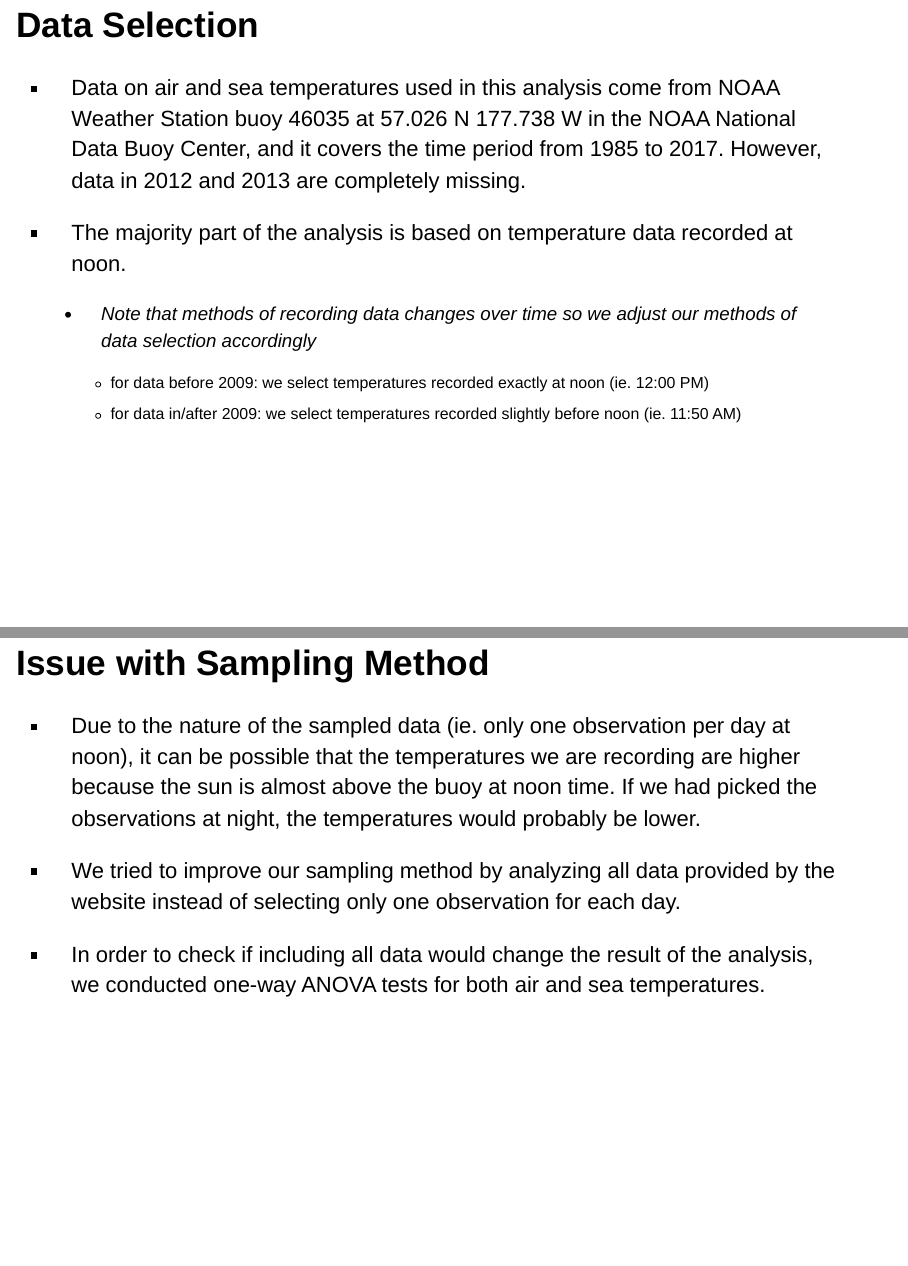
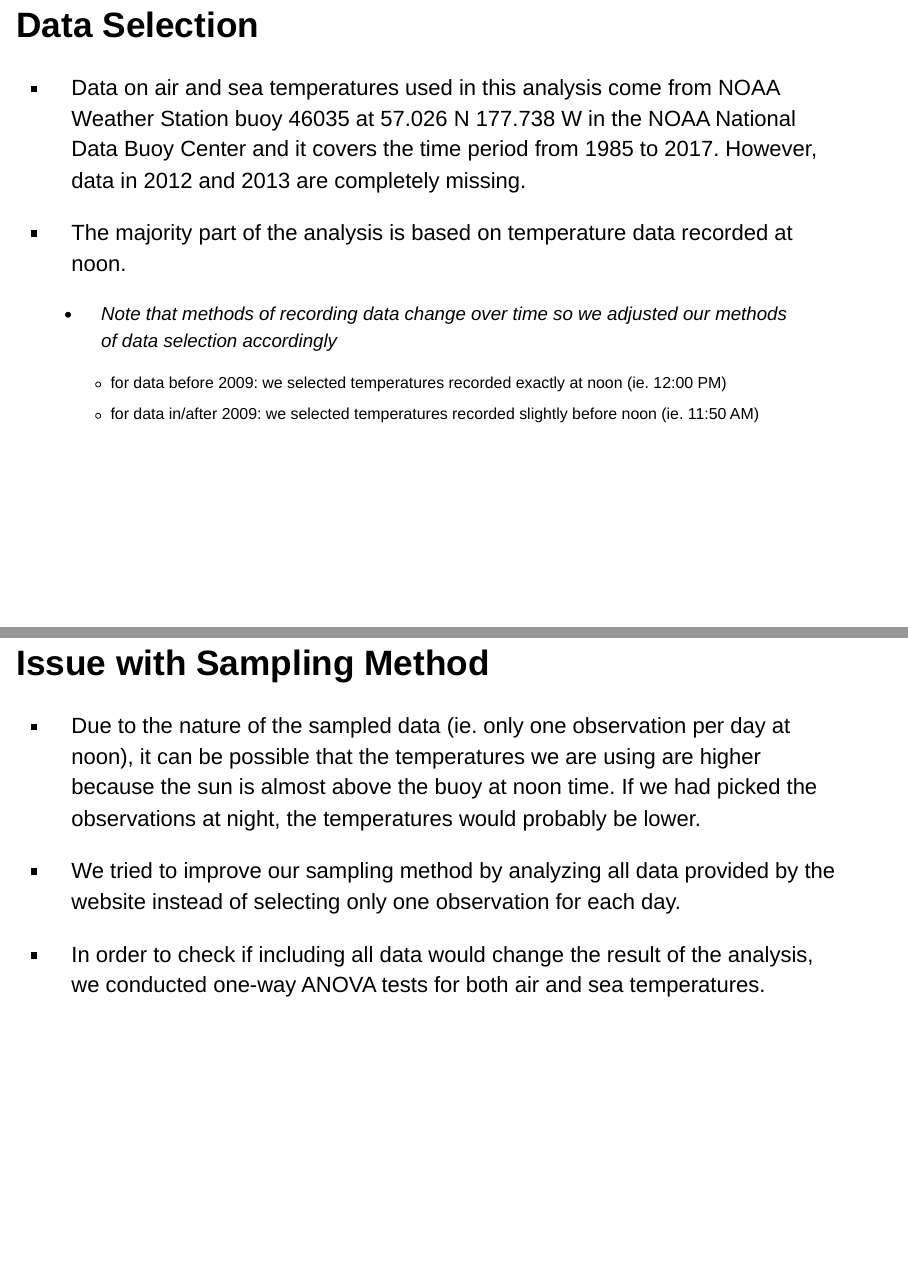
Before and after one commit to tcv14/assignment_5, an R Markdown document (Part 1-Slides.Rmd): pages 3 and 14 of 17, joined at a grey line. Rendered offline with R 4.5, knitr and Pandoc, with nearby package versions; drawn as Slidy slides in place of the format the file asks for; code that draws random numbers runs with fixed seeds of ours.

Commit message:
proofreading complete

```diff
--- a/Part 1-Slides.Rmd
+++ b/Part 1-Slides.Rmd
@@ -14,14 +14,14 @@ Global warming has been a hotly debated topic for many years. In order to explor
 
 ## Data Selection
 
-- Data on air and sea temperatures used in this analysis come from NOAA Weather Station buoy 46035 at 57.026 N 177.738 W in the NOAA National Data Buoy Center, and it covers the time period from 1985 to 2017. However, data in 2012 and 2013 are completely missing.
+- Data on air and sea temperatures used in this analysis come from NOAA Weather Station buoy 46035 at 57.026 N 177.738 W in the NOAA National Data Buoy Center and it covers the time period from 1985 to 2017. However, data in 2012 and 2013 are completely missing.
 
 - The majority part of the analysis is based on temperature data recorded at noon.
 
-    + Note that methods of recording data changes over time so we adjust our methods of data selection accordingly
+    + Note that methods of recording data change over time so we adjusted our methods of data selection accordingly
 
-        + for data before 2009: we select temperatures recorded exactly at noon (ie. 12:00 PM)
-        + for data in/after 2009: we select temperatures recorded slightly before noon (ie. 11:50 AM)
+        + for data before 2009: we selected temperatures recorded exactly at noon (ie. 12:00 PM)
+        + for data in/after 2009: we selected temperatures recorded slightly before noon (ie. 11:50 AM)
 
 ## Air Temperature
 
@@ -91,7 +91,7 @@ plot.mixed
 
 ## Issue with Sampling Method
 
-- Due to the nature of the sampled data (ie. only one observation per day at noon), it can be possible that the temperatures we are recording are higher because the sun is almost above the buoy at noon time. If we had picked the observations at night, the temperatures would probably be lower.
+- Due to the nature of the sampled data (ie. only one observation per day at noon), it can be possible that the temperatures we are using are higher because the sun is almost above the buoy at noon time. If we had picked the observations at night, the temperatures would probably be lower.
 
 - We tried to improve our sampling method by analyzing all data provided by the website instead of selecting only one observation for each day.
 
```
Also changed, not shown: Part_1-Slides.html, Part 1-Slides.Rmd (2 more changed lines).
